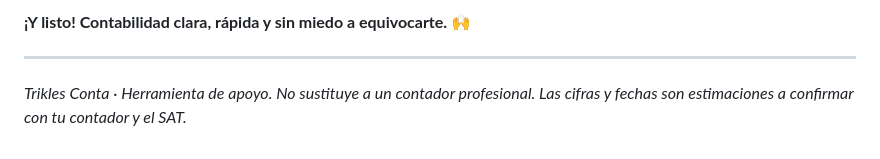
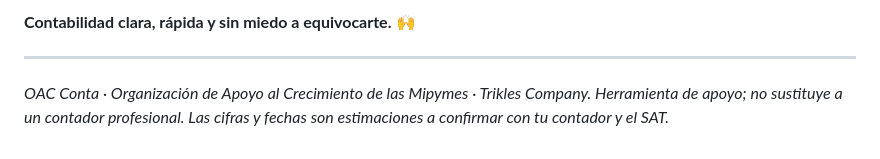
Before and after one commit to cpgermansolis-maker/Cineteca-Trikles, a Markdown page: conta/GUIA_DE_USO.md, the part around one of its changes. Rendered like a GitHub page.

```diff
--- a/conta/GUIA_DE_USO.md
+++ b/conta/GUIA_DE_USO.md
@@ -156,6 +154,6 @@ Pestaña **Exportar**:
 
-**¡Y listo! Contabilidad clara, rápida y sin miedo a equivocarte.** 🙌
+**Contabilidad clara, rápida y sin miedo a equivocarte.** 🙌
 
 ---
 
-*Trikles Conta · Herramienta de apoyo. No sustituye a un contador profesional. Las cifras y fechas son estimaciones a confirmar con tu contador y el SAT.*
+*OAC Conta · Organización de Apoyo al Crecimiento de las Mipymes · Trikles Company. Herramienta de apoyo; no sustituye a un contador profesional. Las cifras y fechas son estimaciones a confirmar con tu contador y el SAT.*
```
Also changed, not shown: other parts of conta/GUIA_DE_USO.md (+64 -66 lines).
